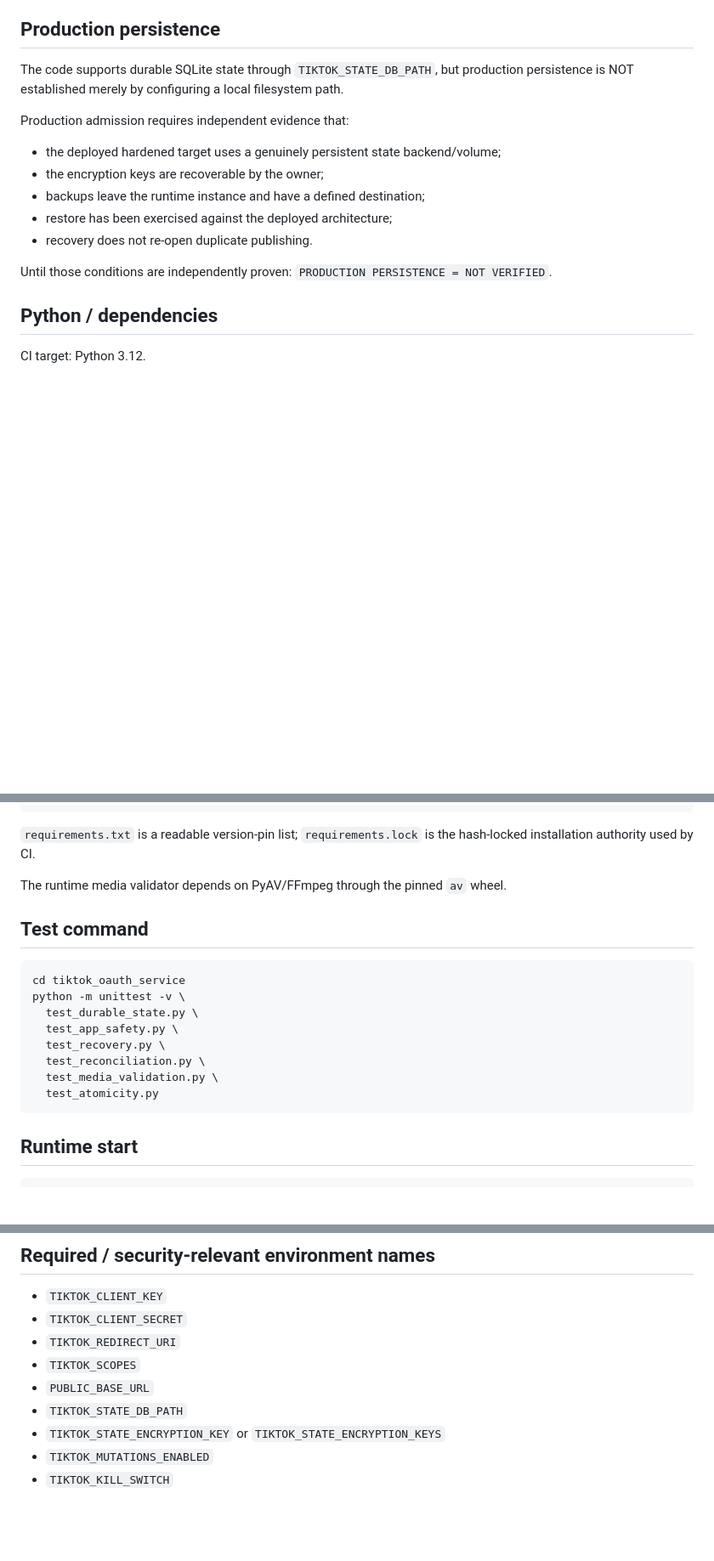
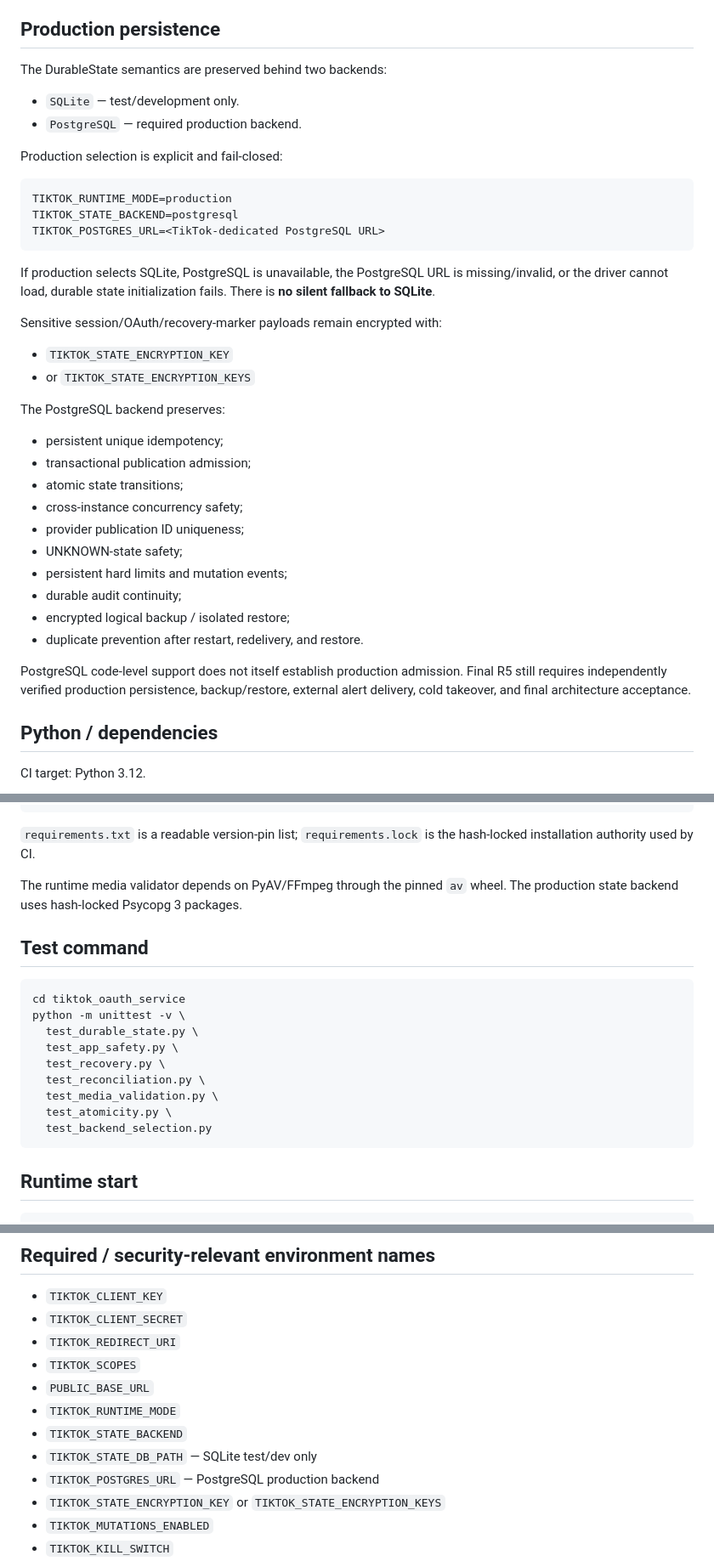
Before and after one commit to trendradarar-dotcom/trendradarar, a Markdown page: tiktok_oauth_service/README.md, 3 parts joined by grey strips. Shown at 85% size. Rendered like a GitHub page; blank space fills up the shorter version.

Commit message:
docs(tiktok): define PostgreSQL production and SQLite dev backend rules

````diff
--- a/tiktok_oauth_service/README.md
+++ b/tiktok_oauth_service/README.md
@@ -16,17 +16,40 @@ Isolated TikTok OAuth / upload / Direct Post service for Trend Radar / TrendHunt
 
 ## Production persistence
 
-The code supports durable SQLite state through `TIKTOK_STATE_DB_PATH`, but production persistence is NOT established merely by configuring a local filesystem path.
+The DurableState semantics are preserved behind two backends:
 
-Production admission requires independent evidence that:
-- the deployed hardened target uses a genuinely persistent state backend/volume;
-- the encryption keys are recoverable by the owner;
-- backups leave the runtime instance and have a defined destination;
-- restore has been exercised against the deployed architecture;
-- recovery does not re-open duplicate publishing.
+- `SQLite` — test/development only.
+- `PostgreSQL` — required production backend.
 
-Until those conditions are independently proven:
-`PRODUCTION PERSISTENCE = NOT VERIFIED`.
+Production selection is explicit and fail-closed:
+
+```text
+TIKTOK_RUNTIME_MODE=production
+TIKTOK_STATE_BACKEND=postgresql
+TIKTOK_POSTGRES_URL=<TikTok-dedicated PostgreSQL URL>
+```
+
+If production selects SQLite, PostgreSQL is unavailable, the PostgreSQL URL is missing/invalid, or the driver cannot load, durable state initialization fails. There is **no silent fallback to SQLite**.
+
+Sensitive session/OAuth/recovery-marker payloads remain encrypted with:
+
+- `TIKTOK_STATE_ENCRYPTION_KEY`
+- or `TIKTOK_STATE_ENCRYPTION_KEYS`
+
+The PostgreSQL backend preserves:
+
+- persistent unique idempotency;
+- transactional publication admission;
+- atomic state transitions;
+- cross-instance concurrency safety;
+- provider publication ID uniqueness;
+- UNKNOWN-state safety;
+- persistent hard limits and mutation events;
+- durable audit continuity;
+- encrypted logical backup / isolated restore;
+- duplicate prevention after restart, redelivery, and restore.
+
+PostgreSQL code-level support does not itself establish production admission. Final R5 still requires independently verified production persistence, backup/restore, external alert delivery, cold takeover, and final architecture acceptance.
 
 ## Python / dependencies
 
@@ -43,7 +66,7 @@ python -m pip install --require-hashes -r tiktok_oauth_service/requirements.lock
 
 `requirements.txt` is a readable version-pin list; `requirements.lock` is the hash-locked installation authority used by CI.
 
-The runtime media validator depends on PyAV/FFmpeg through the pinned `av` wheel.
+The runtime media validator depends on PyAV/FFmpeg through the pinned `av` wheel. The production state backend uses hash-locked Psycopg 3 packages.
 
 ## Test command
 
@@ -55,7 +78,8 @@ python -m unittest -v \
   test_recovery.py \
   test_reconciliation.py \
   test_media_validation.py \
-  test_atomicity.py
+  test_atomicity.py \
+  test_backend_selection.py
 ```
 
 ## Runtime start
@@ -71,7 +95,10 @@ python tiktok_oauth_service/app.py
 - `TIKTOK_REDIRECT_URI`
 - `TIKTOK_SCOPES`
 - `PUBLIC_BASE_URL`
-- `TIKTOK_STATE_DB_PATH`
+- `TIKTOK_RUNTIME_MODE`
+- `TIKTOK_STATE_BACKEND`
+- `TIKTOK_STATE_DB_PATH` — SQLite test/dev only
+- `TIKTOK_POSTGRES_URL` — PostgreSQL production backend
 - `TIKTOK_STATE_ENCRYPTION_KEY` or `TIKTOK_STATE_ENCRYPTION_KEYS`
 - `TIKTOK_MUTATIONS_ENABLED`
 - `TIKTOK_KILL_SWITCH`
````
